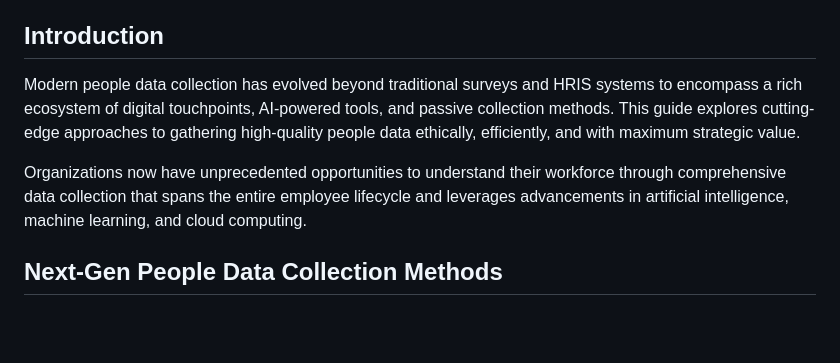
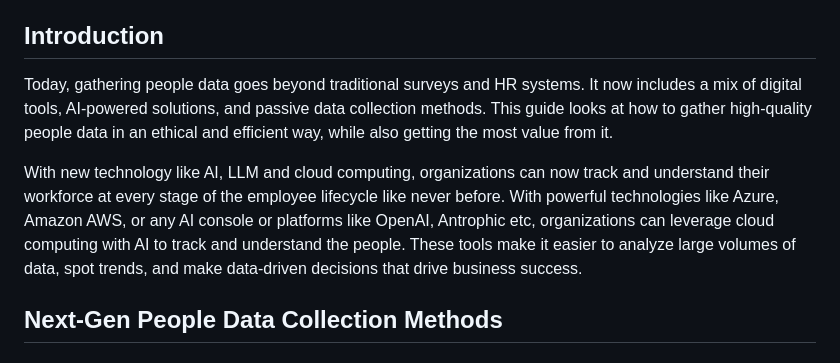
Before and after one commit to vfaraji89/peopledata, a Markdown page: 3.Data Collection.md, the part around the change. Drawn GitHub-style; blank space fills up the shorter version.

```diff
--- a/3.Data Collection.md
+++ b/3.Data Collection.md
@@ -55,9 +55,9 @@
 
 ## Introduction
 
-Modern people data collection has evolved beyond traditional surveys and HRIS systems to encompass a rich ecosystem of digital touchpoints, AI-powered tools, and passive collection methods. This guide explores cutting-edge approaches to gathering high-quality people data ethically, efficiently, and with maximum strategic value.
-
-Organizations now have unprecedented opportunities to understand their workforce through comprehensive data collection that spans the entire employee lifecycle and leverages advancements in artificial intelligence, machine learning, and cloud computing.
+Today, gathering people data goes beyond traditional surveys and HR systems. It now includes a mix of digital tools, AI-powered solutions, and passive data collection methods. This guide looks at how to gather high-quality people data in an ethical and efficient way, while also getting the most value from it.
+
+With new technology like AI, LLM and cloud computing, organizations can now track and understand their workforce at every stage of the employee lifecycle like never before. With powerful technologies like Azure, Amazon AWS, or any AI console or platforms like OpenAI, Antrophic etc, organizations can leverage cloud computing with AI to track and understand the people. These tools make it easier to analyze large volumes of data, spot trends, and make data-driven decisions that drive business success.
 
 ## Next-Gen People Data Collection Methods
 
```
